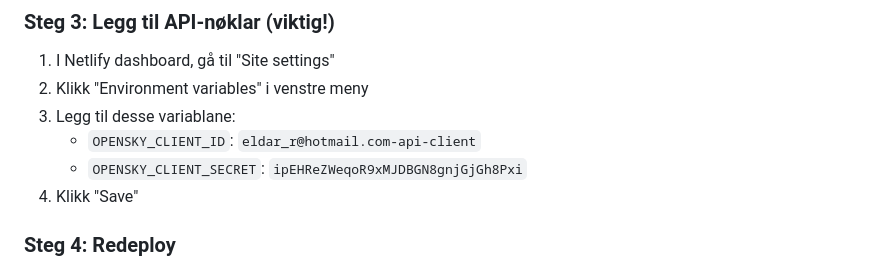
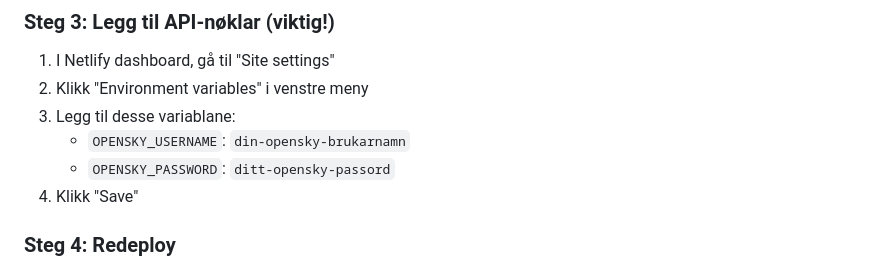
Before and after one commit to elninoz/flytrafikk_display, a Markdown page: README.md, the part around the change. Rendered like a GitHub page.

```diff
--- a/README.md
+++ b/README.md
@@ -53,8 +53,8 @@ Nettsida er tilgjengeleg på: [https://[ditt-netlify-namn].netlify.app](https://
 1. I Netlify dashboard, gå til "Site settings"
 2. Klikk "Environment variables" i venstre meny
 3. Legg til desse variablane:
-   - `OPENSKY_CLIENT_ID`: `eldar_r@hotmail.com-api-client`
-   - `OPENSKY_CLIENT_SECRET`: `ipEHReZWeqoR9xMJDBGN8gnjGjGh8Pxi`
+   - `OPENSKY_USERNAME`: `din-opensky-brukarnamn`
+   - `OPENSKY_PASSWORD`: `ditt-opensky-passord`
 4. Klikk "Save"
 
 ### Steg 4: Redeploy
```
